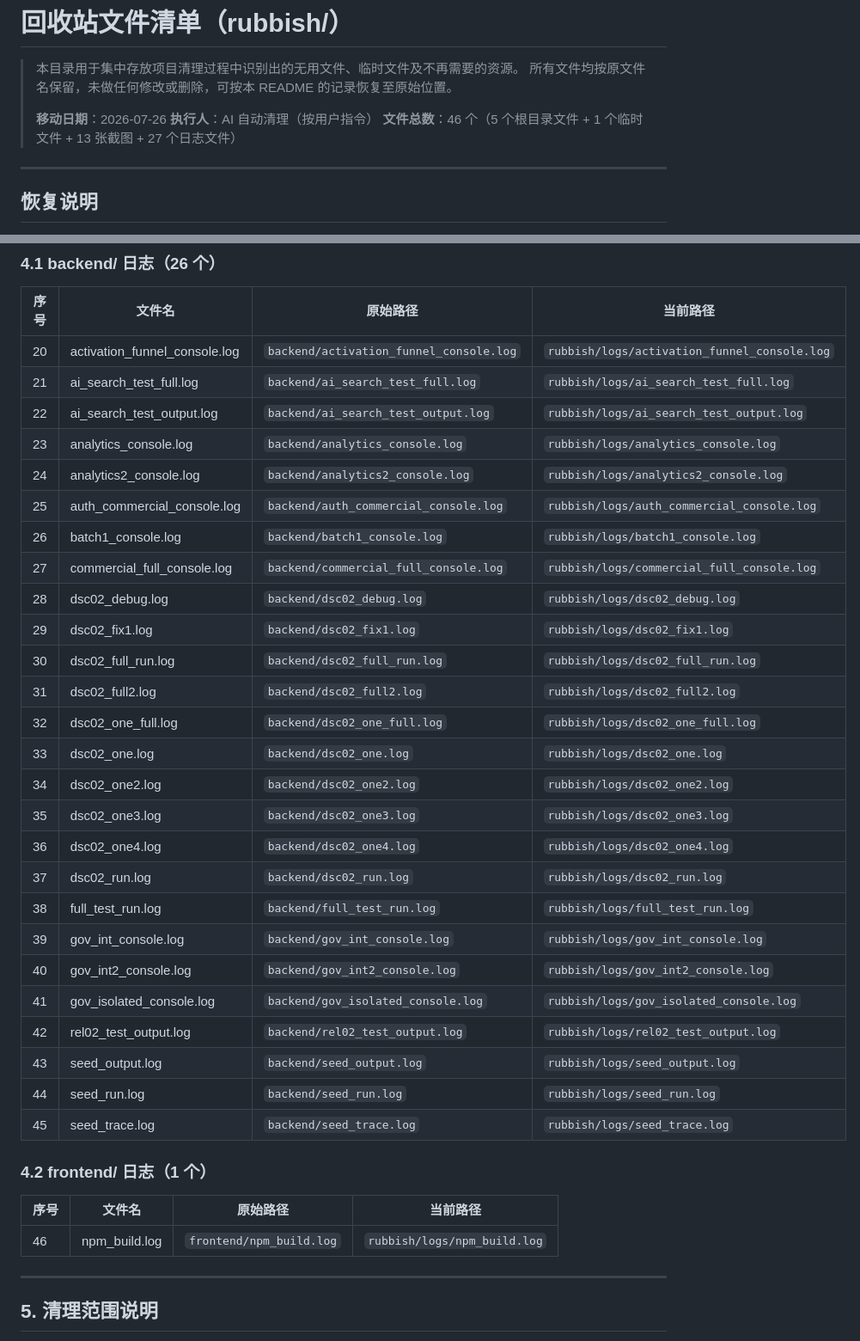
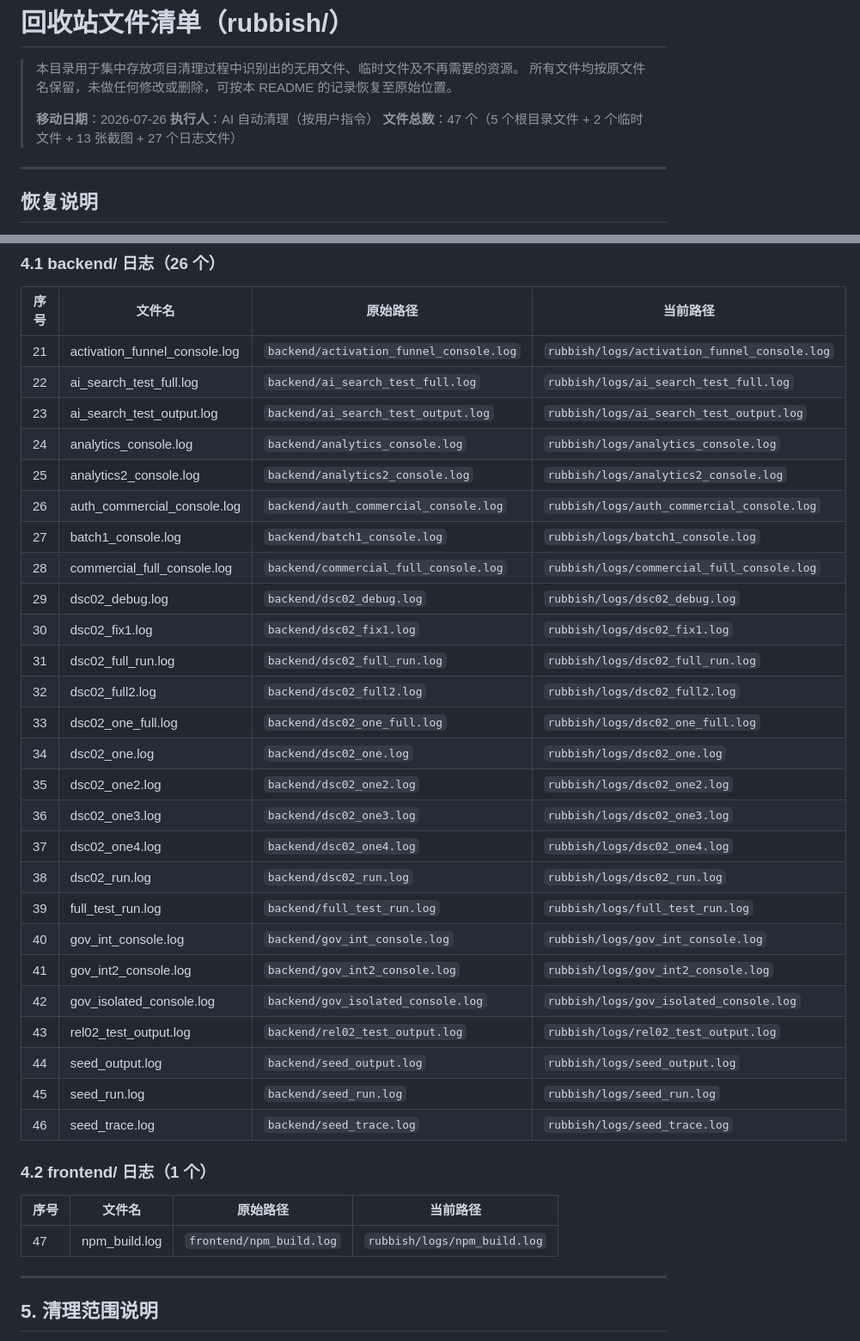
Before and after one commit to ChadBi/moment-campus-opengauss, a Markdown page: rubbish/README.md, 2 parts joined by grey strips. Shown at 86% size. Rendered like a GitHub page.

Commit message:
docs: 修正 rubbish/README.md 文件序号（46→47，补充 update_xlsx.py 记录）

```diff
--- a/rubbish/README.md
+++ b/rubbish/README.md
@@ -5,7 +5,7 @@
 >
 > **移动日期**：2026-07-26
 > **执行人**：AI 自动清理（按用户指令）
-> **文件总数**：46 个（5 个根目录文件 + 1 个临时文件 + 13 张截图 + 27 个日志文件）
+> **文件总数**：47 个（5 个根目录文件 + 2 个临时文件 + 13 张截图 + 27 个日志文件）
 
 ---
 
@@ -77,38 +78,38 @@ Move-Item "rubbish/logs/<文件名>" "<原始路径>" -Force
 
 | 序号 | 文件名 | 原始路径 | 当前路径 |
 |------|--------|----------|----------|
-| 20 | activation_funnel_console.log | `backend/activation_funnel_console.log` | `rubbish/logs/activation_funnel_console.log` |
-| 21 | ai_search_test_full.log | `backend/ai_search_test_full.log` | `rubbish/logs/ai_search_test_full.log` |
-| 22 | ai_search_test_output.log | `backend/ai_search_test_output.log` | `rubbish/logs/ai_search_test_output.log` |
-| 23 | analytics_console.log | `backend/analytics_console.log` | `rubbish/logs/analytics_console.log` |
-| 24 | analytics2_console.log | `backend/analytics2_console.log` | `rubbish/logs/analytics2_console.log` |
-| 25 | auth_commercial_console.log | `backend/auth_commercial_console.log` | `rubbish/logs/auth_commercial_console.log` |
-| 26 | batch1_console.log | `backend/batch1_console.log` | `rubbish/logs/batch1_console.log` |
-| 27 | commercial_full_console.log | `backend/commercial_full_console.log` | `rubbish/logs/commercial_full_console.log` |
-| 28 | dsc02_debug.log | `backend/dsc02_debug.log` | `rubbish/logs/dsc02_debug.log` |
-| 29 | dsc02_fix1.log | `backend/dsc02_fix1.log` | `rubbish/logs/dsc02_fix1.log` |
-| 30 | dsc02_full_run.log | `backend/dsc02_full_run.log` | `rubbish/logs/dsc02_full_run.log` |
-| 31 | dsc02_full2.log | `backend/dsc02_full2.log` | `rubbish/logs/dsc02_full2.log` |
-| 32 | dsc02_one_full.log | `backend/dsc02_one_full.log` | `rubbish/logs/dsc02_one_full.log` |
-| 33 | dsc02_one.log | `backend/dsc02_one.log` | `rubbish/logs/dsc02_one.log` |
-| 34 | dsc02_one2.log | `backend/dsc02_one2.log` | `rubbish/logs/dsc02_one2.log` |
-| 35 | dsc02_one3.log | `backend/dsc02_one3.log` | `rubbish/logs/dsc02_one3.log` |
-| 36 | dsc02_one4.log | `backend/dsc02_one4.log` | `rubbish/logs/dsc02_one4.log` |
-| 37 | dsc02_run.log | `backend/dsc02_run.log` | `rubbish/logs/dsc02_run.log` |
-| 38 | full_test_run.log | `backend/full_test_run.log` | `rubbish/logs/full_test_run.log` |
-| 39 | gov_int_console.log | `backend/gov_int_console.log` | `rubbish/logs/gov_int_console.log` |
-| 40 | gov_int2_console.log | `backend/gov_int2_console.log` | `rubbish/logs/gov_int2_console.log` |
-| 41 | gov_isolated_console.log | `backend/gov_isolated_console.log` | `rubbish/logs/gov_isolated_console.log` |
-| 42 | rel02_test_output.log | `backend/rel02_test_output.log` | `rubbish/logs/rel02_test_output.log` |
-| 43 | seed_output.log | `backend/seed_output.log` | `rubbish/logs/seed_output.log` |
-| 44 | seed_run.log | `backend/seed_run.log` | `rubbish/logs/seed_run.log` |
-| 45 | seed_trace.log | `backend/seed_trace.log` | `rubbish/logs/seed_trace.log` |
+| 21 | activation_funnel_console.log | `backend/activation_funnel_console.log` | `rubbish/logs/activation_funnel_console.log` |
+| 22 | ai_search_test_full.log | `backend/ai_search_test_full.log` | `rubbish/logs/ai_search_test_full.log` |
+| 23 | ai_search_test_output.log | `backend/ai_search_test_output.log` | `rubbish/logs/ai_search_test_output.log` |
+| 24 | analytics_console.log | `backend/analytics_console.log` | `rubbish/logs/analytics_console.log` |
+| 25 | analytics2_console.log | `backend/analytics2_console.log` | `rubbish/logs/analytics2_console.log` |
+| 26 | auth_commercial_console.log | `backend/auth_commercial_console.log` | `rubbish/logs/auth_commercial_console.log` |
+| 27 | batch1_console.log | `backend/batch1_console.log` | `rubbish/logs/batch1_console.log` |
+| 28 | commercial_full_console.log | `backend/commercial_full_console.log` | `rubbish/logs/commercial_full_console.log` |
+| 29 | dsc02_debug.log | `backend/dsc02_debug.log` | `rubbish/logs/dsc02_debug.log` |
+| 30 | dsc02_fix1.log | `backend/dsc02_fix1.log` | `rubbish/logs/dsc02_fix1.log` |
+| 31 | dsc02_full_run.log | `backend/dsc02_full_run.log` | `rubbish/logs/dsc02_full_run.log` |
+| 32 | dsc02_full2.log | `backend/dsc02_full2.log` | `rubbish/logs/dsc02_full2.log` |
+| 33 | dsc02_one_full.log | `backend/dsc02_one_full.log` | `rubbish/logs/dsc02_one_full.log` |
+| 34 | dsc02_one.log | `backend/dsc02_one.log` | `rubbish/logs/dsc02_one.log` |
+| 35 | dsc02_one2.log | `backend/dsc02_one2.log` | `rubbish/logs/dsc02_one2.log` |
+| 36 | dsc02_one3.log | `backend/dsc02_one3.log` | `rubbish/logs/dsc02_one3.log` |
+| 37 | dsc02_one4.log | `backend/dsc02_one4.log` | `rubbish/logs/dsc02_one4.log` |
+| 38 | dsc02_run.log | `backend/dsc02_run.log` | `rubbish/logs/dsc02_run.log` |
+| 39 | full_test_run.log | `backend/full_test_run.log` | `rubbish/logs/full_test_run.log` |
+| 40 | gov_int_console.log | `backend/gov_int_console.log` | `rubbish/logs/gov_int_console.log` |
+| 41 | gov_int2_console.log | `backend/gov_int2_console.log` | `rubbish/logs/gov_int2_console.log` |
+| 42 | gov_isolated_console.log | `backend/gov_isolated_console.log` | `rubbish/logs/gov_isolated_console.log` |
+| 43 | rel02_test_output.log | `backend/rel02_test_output.log` | `rubbish/logs/rel02_test_output.log` |
+| 44 | seed_output.log | `backend/seed_output.log` | `rubbish/logs/seed_output.log` |
+| 45 | seed_run.log | `backend/seed_run.log` | `rubbish/logs/seed_run.log` |
+| 46 | seed_trace.log | `backend/seed_trace.log` | `rubbish/logs/seed_trace.log` |
 
 ### 4.2 frontend/ 日志（1 个）
 
 | 序号 | 文件名 | 原始路径 | 当前路径 |
 |------|--------|----------|----------|
-| 46 | npm_build.log | `frontend/npm_build.log` | `rubbish/logs/npm_build.log` |
+| 47 | npm_build.log | `frontend/npm_build.log` | `rubbish/logs/npm_build.log` |
 
 ---
 
```
Also changed, not shown: other parts of rubbish/README.md (+15 -14 lines).
